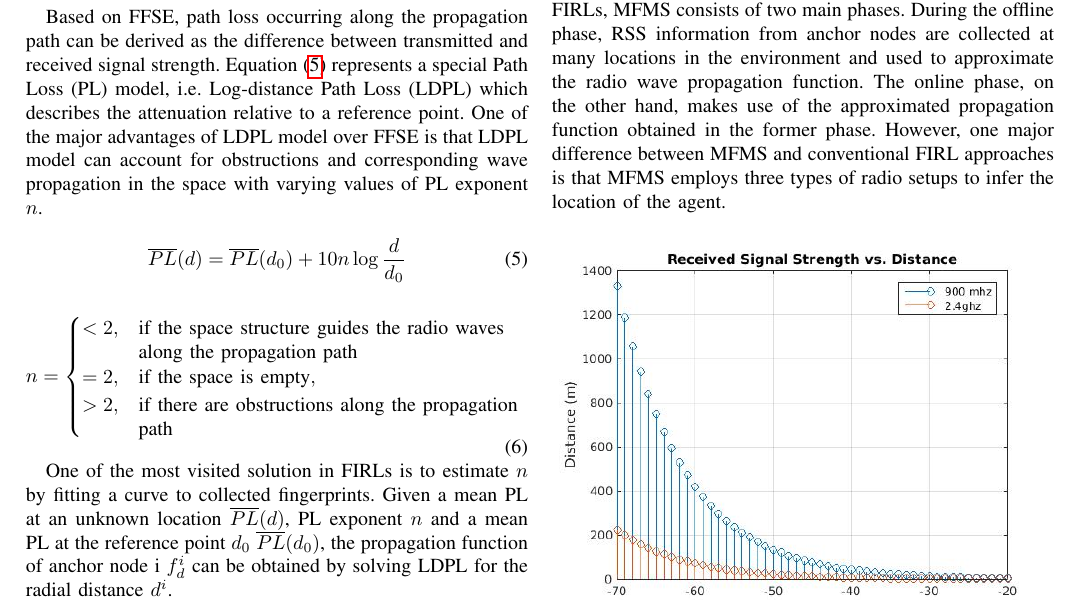
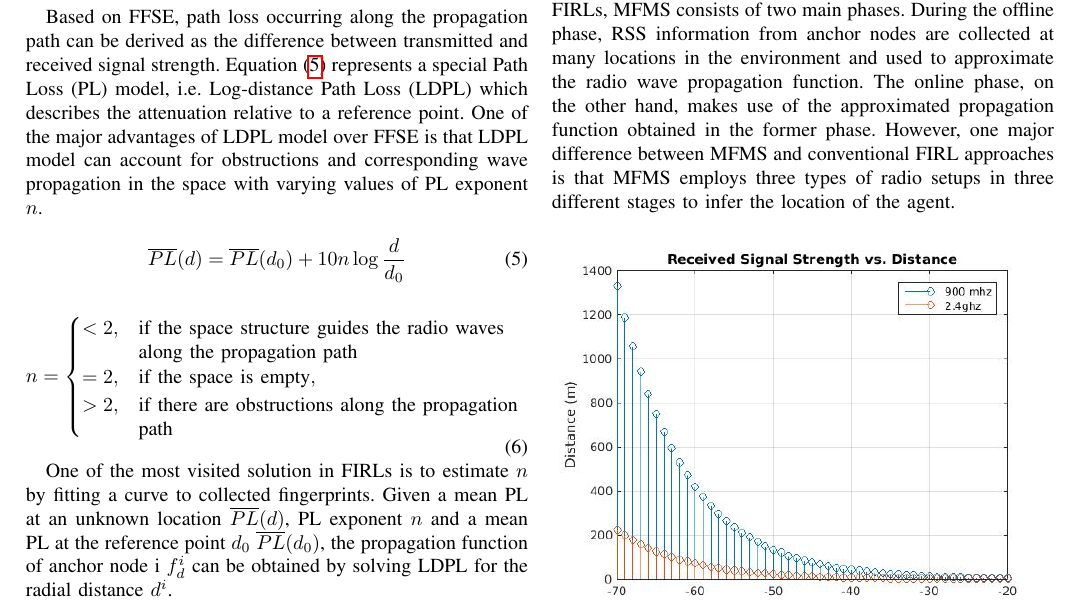
Before and after one commit to eroniki/mfms-localization, a LaTeX paper (bare_conf.tex, which reads inc/mfms.tex): part of page 2 of 6, cut so that both start at the same text. Compiled offline with pdfLaTeX; a missing font is replaced by an installed copy or a similar font; a LaTeX package or settings file that is missing is left out.

Commit message:
Change the conc. sentence of the intro to emphasize the three stages

```diff
--- a/inc/mfms.tex
+++ b/inc/mfms.tex
@@ -5,7 +5,7 @@
     During the offline phase, \gls{rss} information from anchor nodes are collected at many locations in the environment and used to approximate the radio wave propagation function.
     The online phase, on the other hand, makes use of the approximated propagation function obtained in the former phase.
     %  is used for localization purposes with new observations obtained at arbitrary locations.
-    However, one major difference between \gls{mfms} and conventional \gls{firl} approaches is that \gls{mfms} employs three types of radio setups to infer the location of the agent.
+    However, one major difference between \gls{mfms} and conventional \gls{firl} approaches is that \gls{mfms} employs three types of radio setups in three different stages to infer the location of the agent.
 
     \begin{figure}[thpb]
         \centering
```
